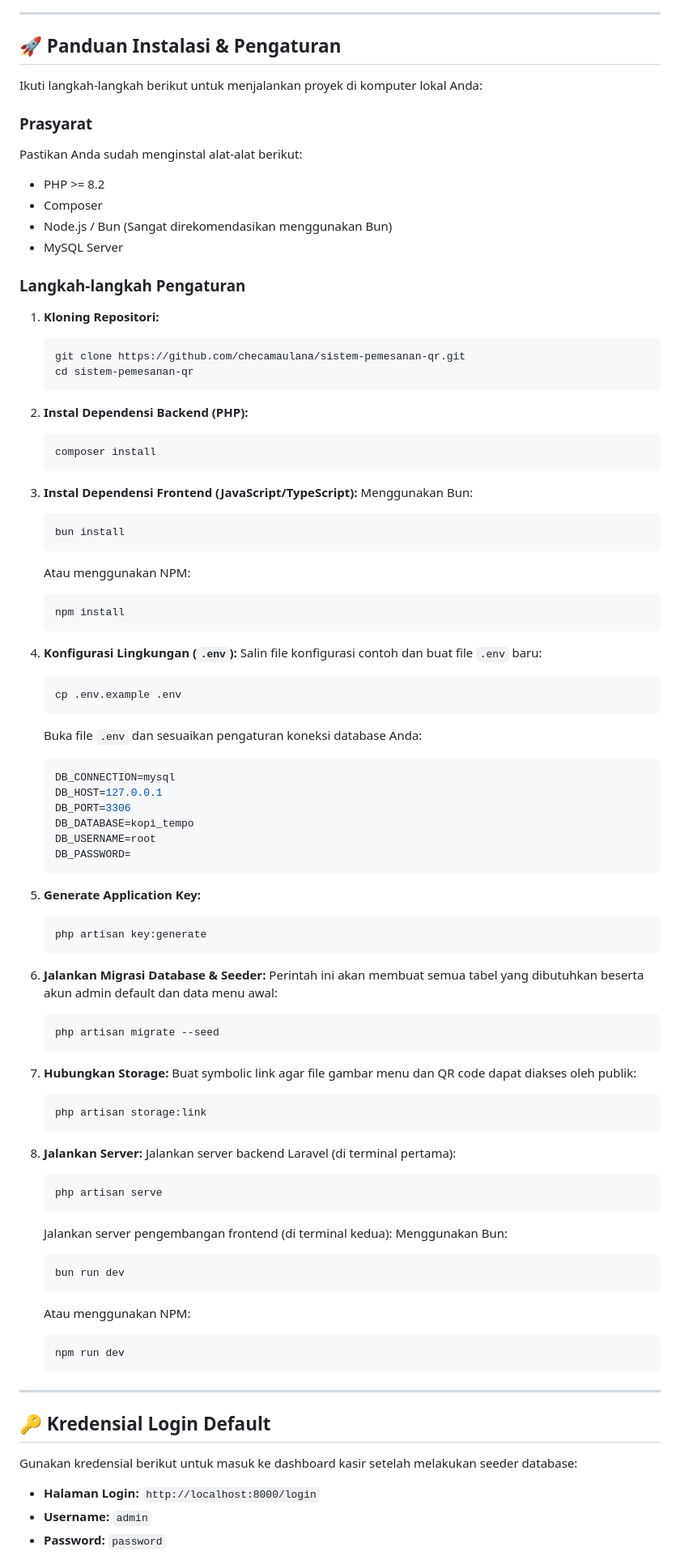
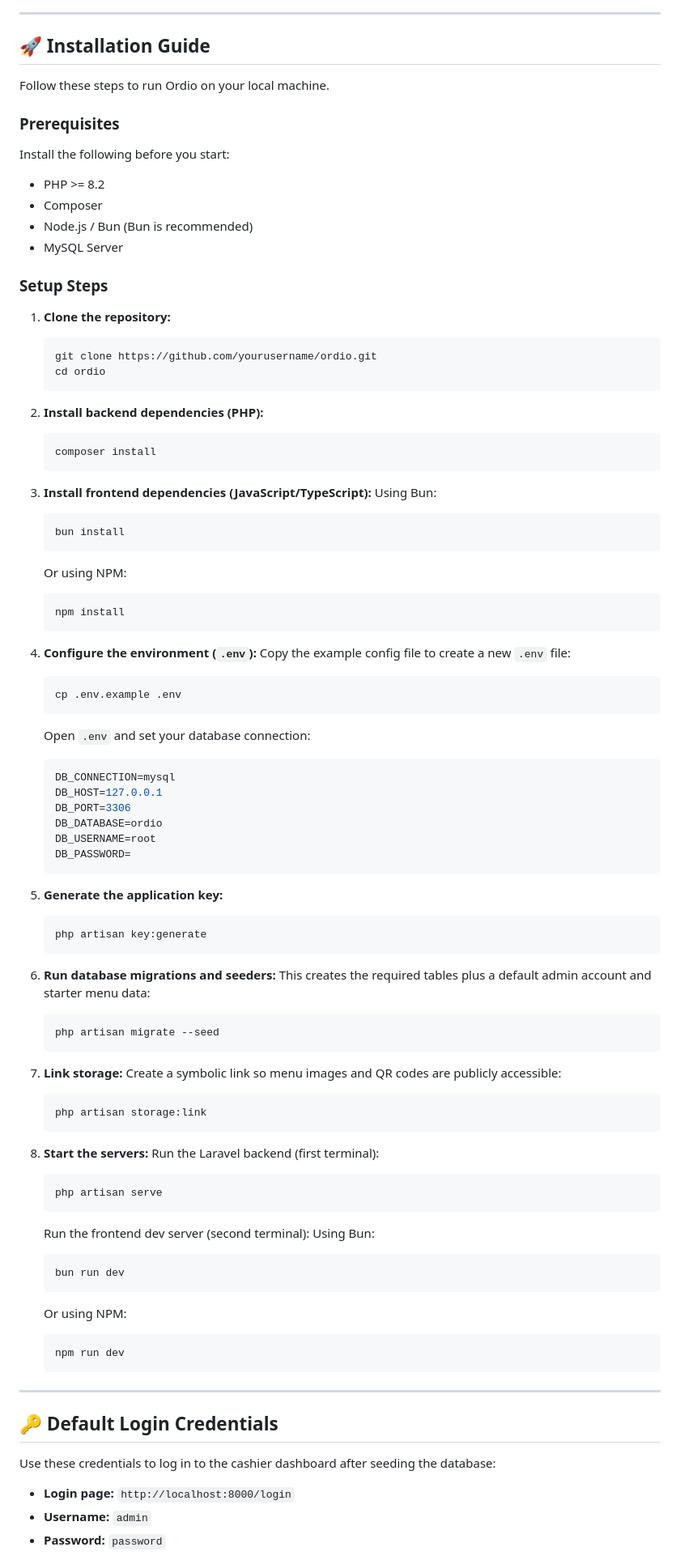
Before and after one commit to checamaulana/Ordio, a Markdown page: README.md, the part around one of its changes. Shown at 81% size. GitHub-like rendering.

````diff
--- a/README.md
+++ b/README.md
@@ -73,93 +84,93 @@ graph LR
 
 ---
 
-## 🚀 Panduan Instalasi & Pengaturan
+## 🚀 Installation Guide
 
-Ikuti langkah-langkah berikut untuk menjalankan proyek di komputer lokal Anda:
+Follow these steps to run Ordio on your local machine.
 
-### Prasyarat
-Pastikan Anda sudah menginstal alat-alat berikut:
+### Prerequisites
+Install the following before you start:
 - PHP >= 8.2
 - Composer
-- Node.js / Bun (Sangat direkomendasikan menggunakan Bun)
+- Node.js / Bun (Bun is recommended)
 - MySQL Server
 
-### Langkah-langkah Pengaturan
+### Setup Steps
 
-1. **Kloning Repositori:**
+1. **Clone the repository:**
    ```bash
-   git clone https://github.com/checamaulana/sistem-pemesanan-qr.git
-   cd sistem-pemesanan-qr
+   git clone https://github.com/yourusername/ordio.git
+   cd ordio
    ```
 
-2. **Instal Dependensi Backend (PHP):**
+2. **Install backend dependencies (PHP):**
    ```bash
    composer install
    ```
 
-3. **Instal Dependensi Frontend (JavaScript/TypeScript):**
-   Menggunakan Bun:
+3. **Install frontend dependencies (JavaScript/TypeScript):**
+   Using Bun:
    ```bash
    bun install
    ```
-   Atau menggunakan NPM:
+   Or using NPM:
    ```bash
    npm install
    ```
 
-4. **Konfigurasi Lingkungan (`.env`):**
-   Salin file konfigurasi contoh dan buat file `.env` baru:
+4. **Configure the environment (`.env`):**
+   Copy the example config file to create a new `.env` file:
    ```bash
    cp .env.example .env
    ```
-   Buka file `.env` dan sesuaikan pengaturan koneksi database Anda:
+   Open `.env` and set your database connection:
    ```env
    DB_CONNECTION=mysql
    DB_HOST=127.0.0.1
    DB_PORT=3306
-   DB_DATABASE=kopi_tempo
+   DB_DATABASE=ordio
    DB_USERNAME=root
    DB_PASSWORD=
    ```
 
-5. **Generate Application Key:**
+5. **Generate the application key:**
    ```bash
    php artisan key:generate
    ```
 
-6. **Jalankan Migrasi Database & Seeder:**
-   Perintah ini akan membuat semua tabel yang dibutuhkan beserta akun admin default dan data menu awal:
+6. **Run database migrations and seeders:**
+   This creates the required tables plus a default admin account and starter menu data:
    ```bash
    php artisan migrate --seed
    ```
 
-7. **Hubungkan Storage:**
-   Buat symbolic link agar file gambar menu dan QR code dapat diakses oleh publik:
+7. **Link storage:**
+   Create a symbolic link so menu images and QR codes are publicly accessible:
    ```bash
    php artisan storage:link
    ```
 
-8. **Jalankan Server:**
-   Jalankan server backend Laravel (di terminal pertama):
+8. **Start the servers:**
+   Run the Laravel backend (first terminal):
    ```bash
    php artisan serve
    ```
-   Jalankan server pengembangan frontend (di terminal kedua):
-   Menggunakan Bun:
+   Run the frontend dev server (second terminal):
+   Using Bun:
    ```bash
    bun run dev
    ```
-   Atau menggunakan NPM:
+   Or using NPM:
    ```bash
    npm run dev
    ```
 
 ---
 
-## 🔑 Kredensial Login Default
+## 🔑 Default Login Credentials
 
-Gunakan kredensial berikut untuk masuk ke dashboard kasir setelah melakukan seeder database:
-- **Halaman Login:** `http://localhost:8000/login`
+Use these credentials to log in to the cashier dashboard after seeding the database:
+- **Login page:** `http://localhost:8000/login`
 - **Username:** `admin`
 - **Password:** `password`
 
````
Also changed, not shown: other parts of README.md (+55 -42 lines).
